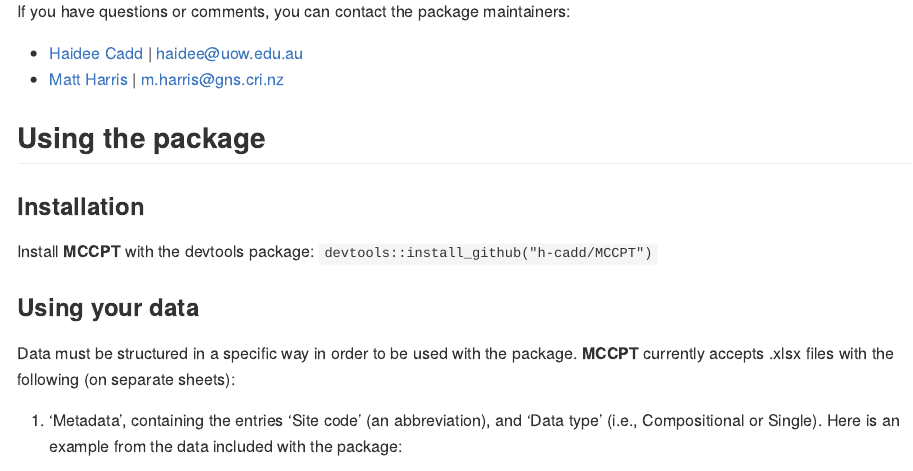
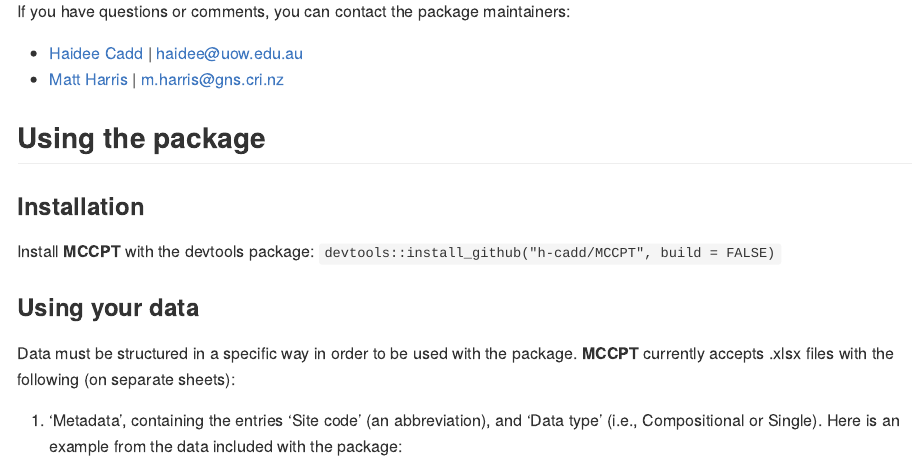
Before and after one commit to MRPHarris/MCCPT, an R Markdown document (README.Rmd): the page in a window 1100 px wide, from 260 px down. The pictures show the output file README.md that the author committed with the source, drawn offline in the style of GitHub.

Commit message:
remove Rtools req from install recommendation

```diff
--- a/README.Rmd
+++ b/README.Rmd
@@ -36,7 +36,7 @@ If you have questions or comments, you can contact the package maintainers:
 
 ### Installation
 
-Install **MCCPT** with the devtools package: `devtools::install_github("h-cadd/MCCPT")`
+Install **MCCPT** with the devtools package: `devtools::install_github("h-cadd/MCCPT", build = FALSE)`
 
 ### Using your data
 
```
Also changed, not shown: README.md.
